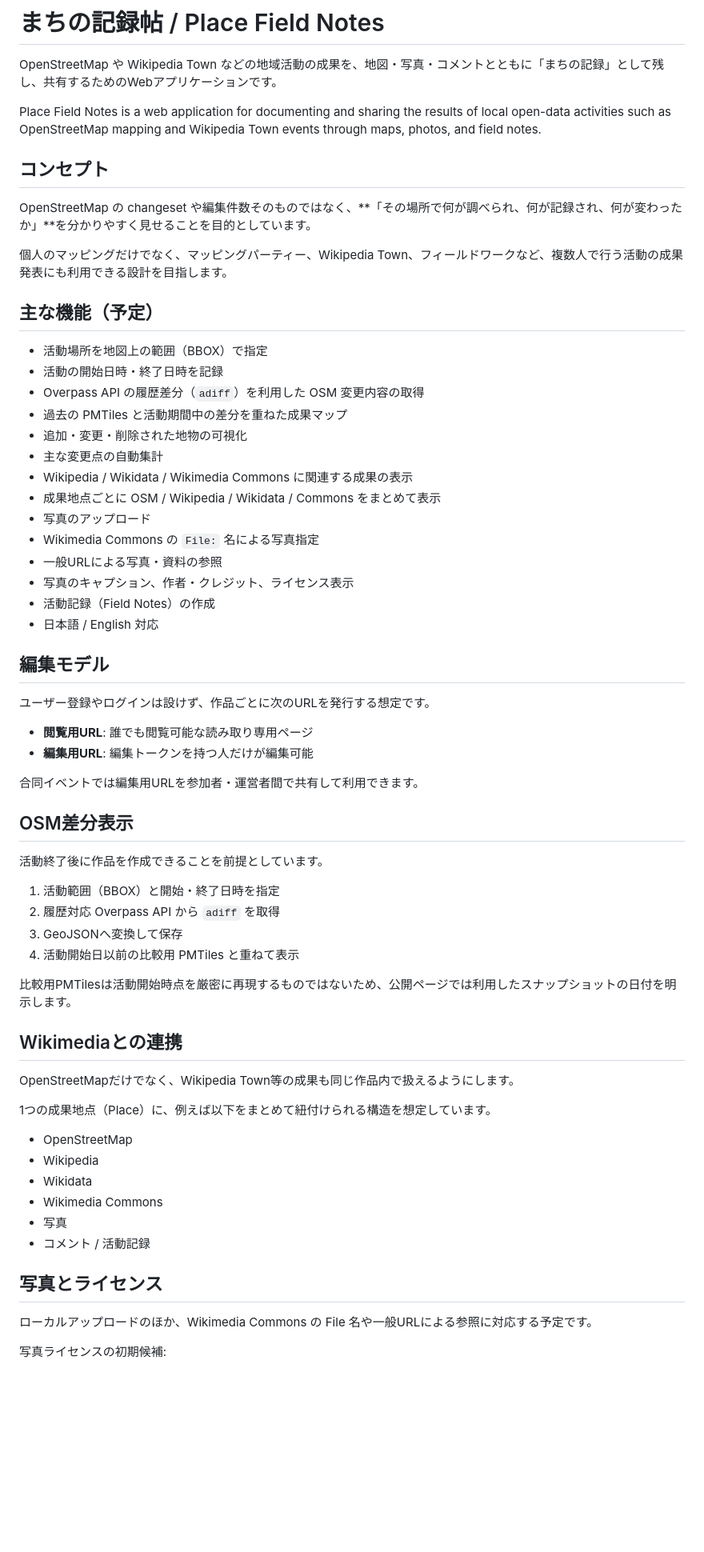
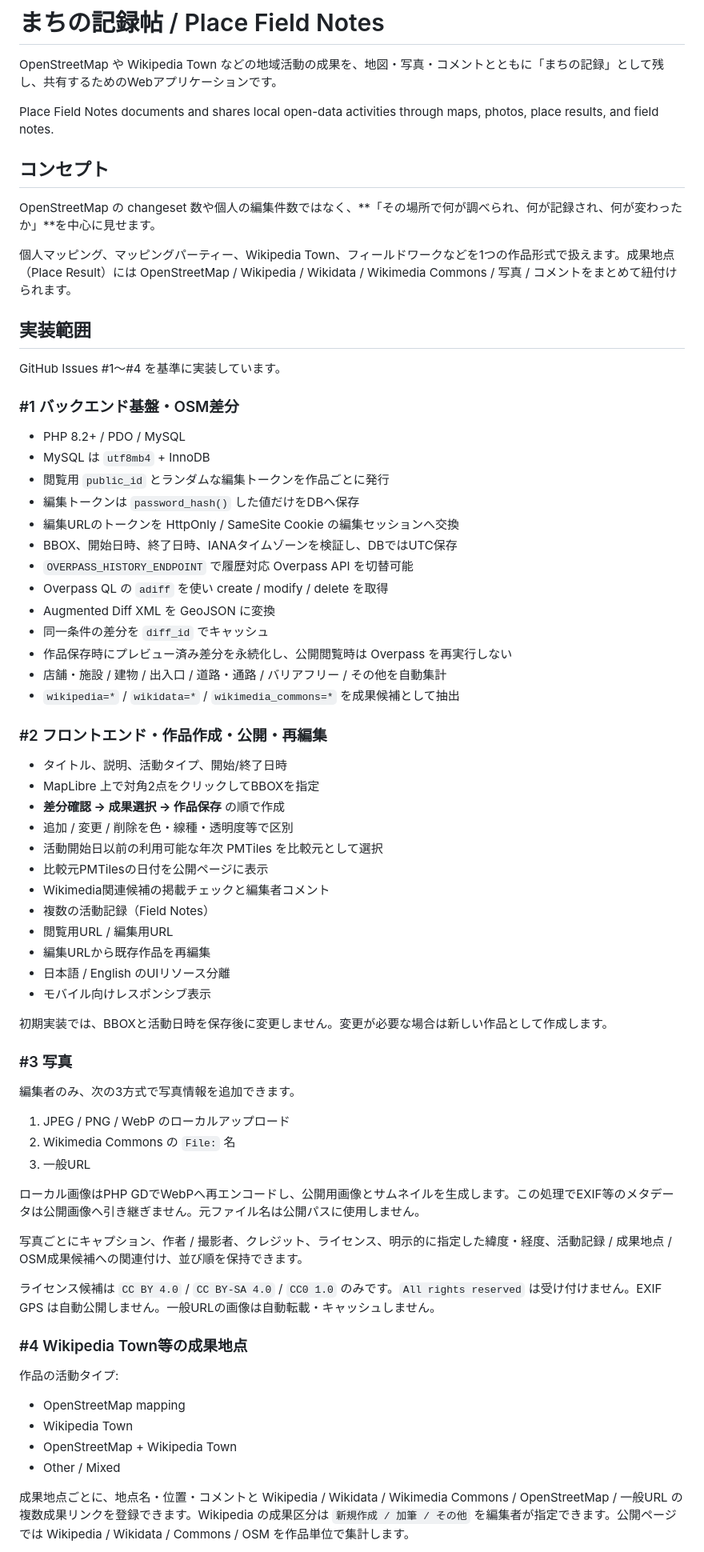
Before and after one commit to K-Sakanoshita/place_field_notes, a Markdown page: README.md, the part around one of its changes. Shown at 80% size. Rendered like a GitHub page; blank space fills up the shorter version.

```diff
--- a/README.md
+++ b/README.md
@@ -2,67 +2,73 @@
 
 OpenStreetMap や Wikipedia Town などの地域活動の成果を、地図・写真・コメントとともに「まちの記録」として残し、共有するためのWebアプリケーションです。
 
-Place Field Notes is a web application for documenting and sharing the results of local open-data activities such as OpenStreetMap mapping and Wikipedia Town events through maps, photos, and field notes.
+Place Field Notes documents and shares local open-data activities through maps, photos, place results, and field notes.
 
 ## コンセプト
 
-OpenStreetMap の changeset や編集件数そのものではなく、**「その場所で何が調べられ、何が記録され、何が変わったか」**を分かりやすく見せることを目的としています。
+OpenStreetMap の changeset 数や個人の編集件数ではなく、**「その場所で何が調べられ、何が記録され、何が変わったか」**を中心に見せます。
 
-個人のマッピングだけでなく、マッピングパーティー、Wikipedia Town、フィールドワークなど、複数人で行う活動の成果発表にも利用できる設計を目指します。
+個人マッピング、マッピングパーティー、Wikipedia Town、フィールドワークなどを1つの作品形式で扱えます。成果地点（Place Result）には OpenStreetMap / Wikipedia / Wikidata / Wikimedia Commons / 写真 / コメントをまとめて紐付けられます。
 
-## 主な機能（予定）
+## 実装範囲
 
-- 活動場所を地図上の範囲（BBOX）で指定
-- 活動の開始日時・終了日時を記録
-- Overpass API の履歴差分（`adiff`）を利用した OSM 変更内容の取得
-- 過去の PMTiles と活動期間中の差分を重ねた成果マップ
-- 追加・変更・削除された地物の可視化
-- 主な変更点の自動集計
-- Wikipedia / Wikidata / Wikimedia Commons に関連する成果の表示
-- 成果地点ごとに OSM / Wikipedia / Wikidata / Commons をまとめて表示
-- 写真のアップロード
-- Wikimedia Commons の `File:` 名による写真指定
-- 一般URLによる写真・資料の参照
-- 写真のキャプション、作者・クレジット、ライセンス表示
-- 活動記録（Field Notes）の作成
-- 日本語 / English 対応
+GitHub Issues #1〜#4 を基準に実装しています。
 
-## 編集モデル
+### #1 バックエンド基盤・OSM差分
 
-ユーザー登録やログインは設けず、作品ごとに次のURLを発行する想定です。
+- PHP 8.2+ / PDO / MySQL
+- MySQL は `utf8mb4` + InnoDB
+- 閲覧用 `public_id` とランダムな編集トークンを作品ごとに発行
+- 編集トークンは `password_hash()` した値だけをDBへ保存
+- 編集URLのトークンを HttpOnly / SameSite Cookie の編集セッションへ交換
+- BBOX、開始日時、終了日時、IANAタイムゾーンを検証し、DBではUTC保存
+- `OVERPASS_HISTORY_ENDPOINT` で履歴対応 Overpass API を切替可能
+- Overpass QL の `adiff` を使い create / modify / delete を取得
+- Augmented Diff XML を GeoJSON に変換
+- 同一条件の差分を `diff_id` でキャッシュ
+- 作品保存時にプレビュー済み差分を永続化し、公開閲覧時は Overpass を再実行しない
+- 店舗・施設 / 建物 / 出入口 / 道路・通路 / バリアフリー / その他を自動集計
+- `wikipedia=*` / `wikidata=*` / `wikimedia_commons=*` を成果候補として抽出
 
-- **閲覧用URL**: 誰でも閲覧可能な読み取り専用ページ
-- **編集用URL**: 編集トークンを持つ人だけが編集可能
+### #2 フロントエンド・作品作成・公開・再編集
 
-合同イベントでは編集用URLを参加者・運営者間で共有して利用できます。
+- タイトル、説明、活動タイプ、開始/終了日時
+- MapLibre 上で対角2点をクリックしてBBOXを指定
+- **差分確認 → 成果選択 → 作品保存** の順で作成
+- 追加 / 変更 / 削除を色・線種・透明度等で区別
+- 活動開始日以前の利用可能な年次 PMTiles を比較元として選択
+- 比較元PMTilesの日付を公開ページに表示
+- Wikimedia関連候補の掲載チェックと編集者コメント
+- 複数の活動記録（Field Notes）
+- 閲覧用URL / 編集用URL
+- 編集URLから既存作品を再編集
+- 日本語 / English のUIリソース分離
+- モバイル向けレスポンシブ表示
 
-## OSM差分表示
+初期実装では、BBOXと活動日時を保存後に変更しません。変更が必要な場合は新しい作品として作成します。
 
-活動終了後に作品を作成できることを前提としています。
+### #3 写真
 
-1. 活動範囲（BBOX）と開始・終了日時を指定
-2. 履歴対応 Overpass API から `adiff` を取得
-3. GeoJSONへ変換して保存
-4. 活動開始日以前の比較用 PMTiles と重ねて表示
+編集者のみ、次の3方式で写真情報を追加できます。
 
-比較用PMTilesは活動開始時点を厳密に再現するものではないため、公開ページでは利用したスナップショットの日付を明示します。
+1. JPEG / PNG / WebP のローカルアップロード
+2. Wikimedia Commons の `File:` 名
+3. 一般URL
 
-## Wikimediaとの連携
+ローカル画像はPHP GDでWebPへ再エンコードし、公開用画像とサムネイルを生成します。この処理でEXIF等のメタデータは公開画像へ引き継ぎません。元ファイル名は公開パスに使用しません。
 
-OpenStreetMapだけでなく、Wikipedia Town等の成果も同じ作品内で扱えるようにします。
+写真ごとにキャプション、作者 / 撮影者、クレジット、ライセンス、明示的に指定した緯度・経度、活動記録 / 成果地点 / OSM成果候補への関連付け、並び順を保持できます。
 
-1つの成果地点（Place）に、例えば以下をまとめて紐付けられる構造を想定しています。
+ライセンス候補は `CC BY 4.0` / `CC BY-SA 4.0` / `CC0 1.0` のみです。`All rights reserved` は受け付けません。EXIF GPS は自動公開しません。一般URLの画像は自動転載・キャッシュしません。
 
-- OpenStreetMap
-- Wikipedia
-- Wikidata
-- Wikimedia Commons
-- 写真
-- コメント / 活動記録
+### #4 Wikipedia Town等の成果地点
 
-## 写真とライセンス
+作品の活動タイプ:
 
-ローカルアップロードのほか、Wikimedia Commons の File 名や一般URLによる参照に対応する予定です。
+- OpenStreetMap mapping
+- Wikipedia Town
+- OpenStreetMap + Wikipedia Town
+- Other / Mixed
 
-写真ライセンスの初期候補:
+成果地点ごとに、地点名・位置・コメントと Wikipedia / Wikidata / Wikimedia Commons / OpenStreetMap / 一般URL の複数成果リンクを登録できます。Wikipedia の成果区分は `新規作成 / 加筆 / その他` を編集者が指定できます。公開ページでは Wikipedia / Wikidata / Commons / OSM を作品単位で集計します。
 
```
Also changed, not shown: other parts of README.md (+100 -93 lines).
